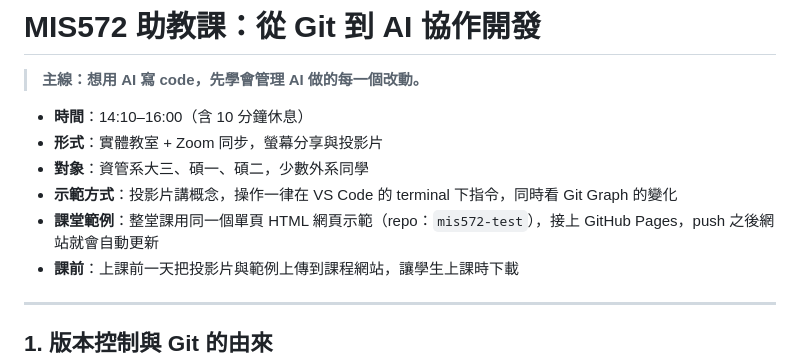
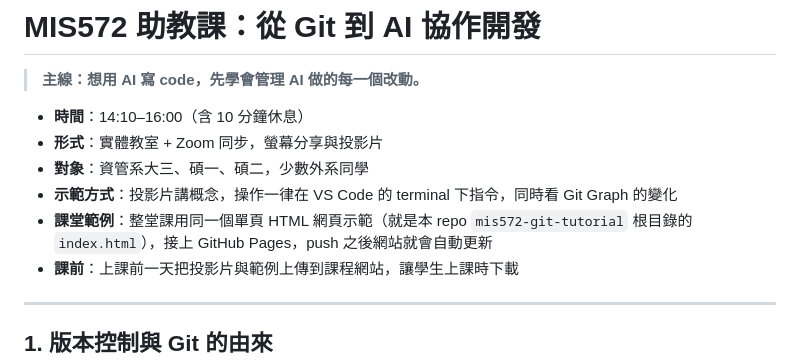
Before and after one commit to morris3927/mis572-git-tutorial, a Markdown page: notes/syllabus.md, the part around the change. Rendered like a GitHub page.

```diff
--- a/notes/syllabus.md
+++ b/notes/syllabus.md
@@ -6,7 +6,7 @@
 - **形式**：實體教室 + Zoom 同步，螢幕分享與投影片
 - **對象**：資管系大三、碩一、碩二，少數外系同學
 - **示範方式**：投影片講概念，操作一律在 VS Code 的 terminal 下指令，同時看 Git Graph 的變化
-- **課堂範例**：整堂課用同一個單頁 HTML 網頁示範（repo：`mis572-test`），接上 GitHub Pages，push 之後網站就會自動更新
+- **課堂範例**：整堂課用同一個單頁 HTML 網頁示範（就是本 repo `mis572-git-tutorial` 根目錄的 `index.html`），接上 GitHub Pages，push 之後網站就會自動更新
 - **課前**：上課前一天把投影片與範例上傳到課程網站，讓學生上課時下載
 
 ---
```
Also changed, not shown: notes/detail.md (+15 -14 lines).
